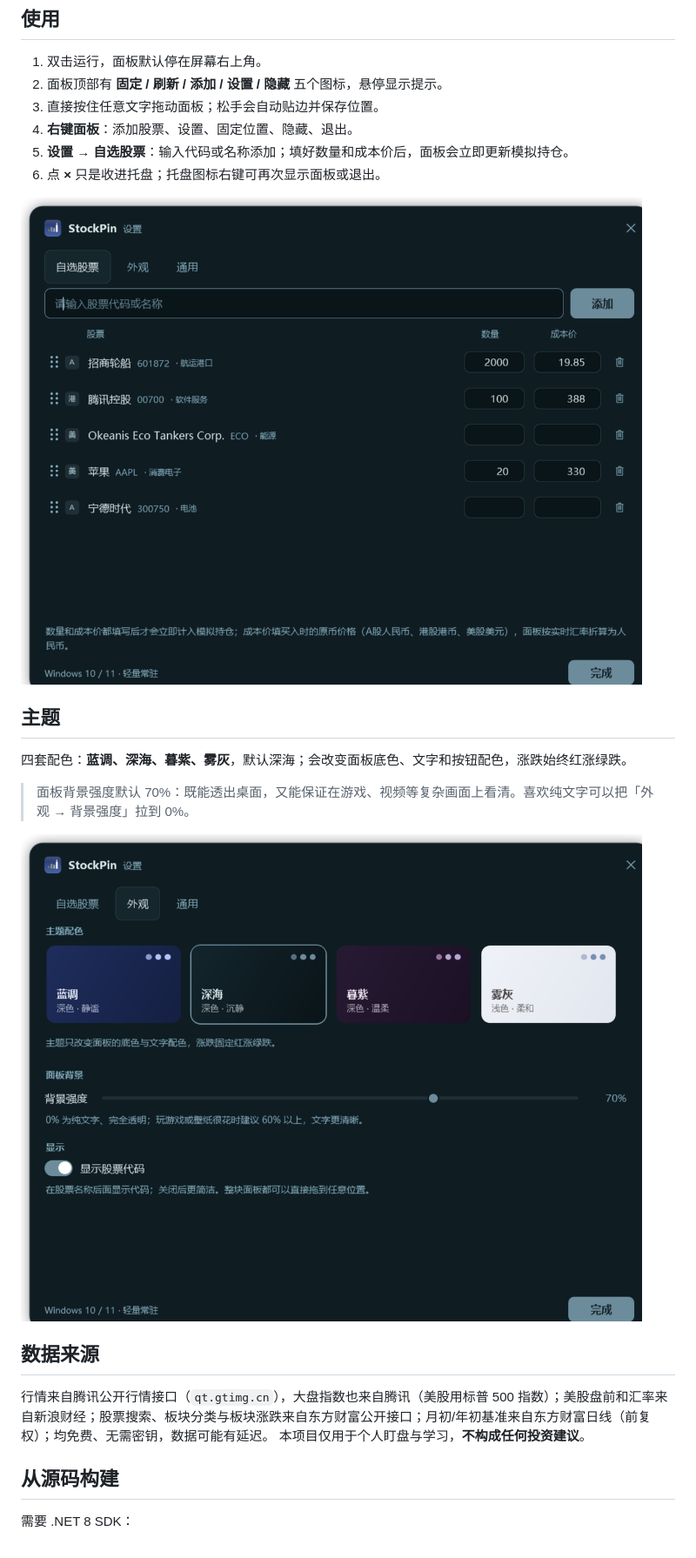
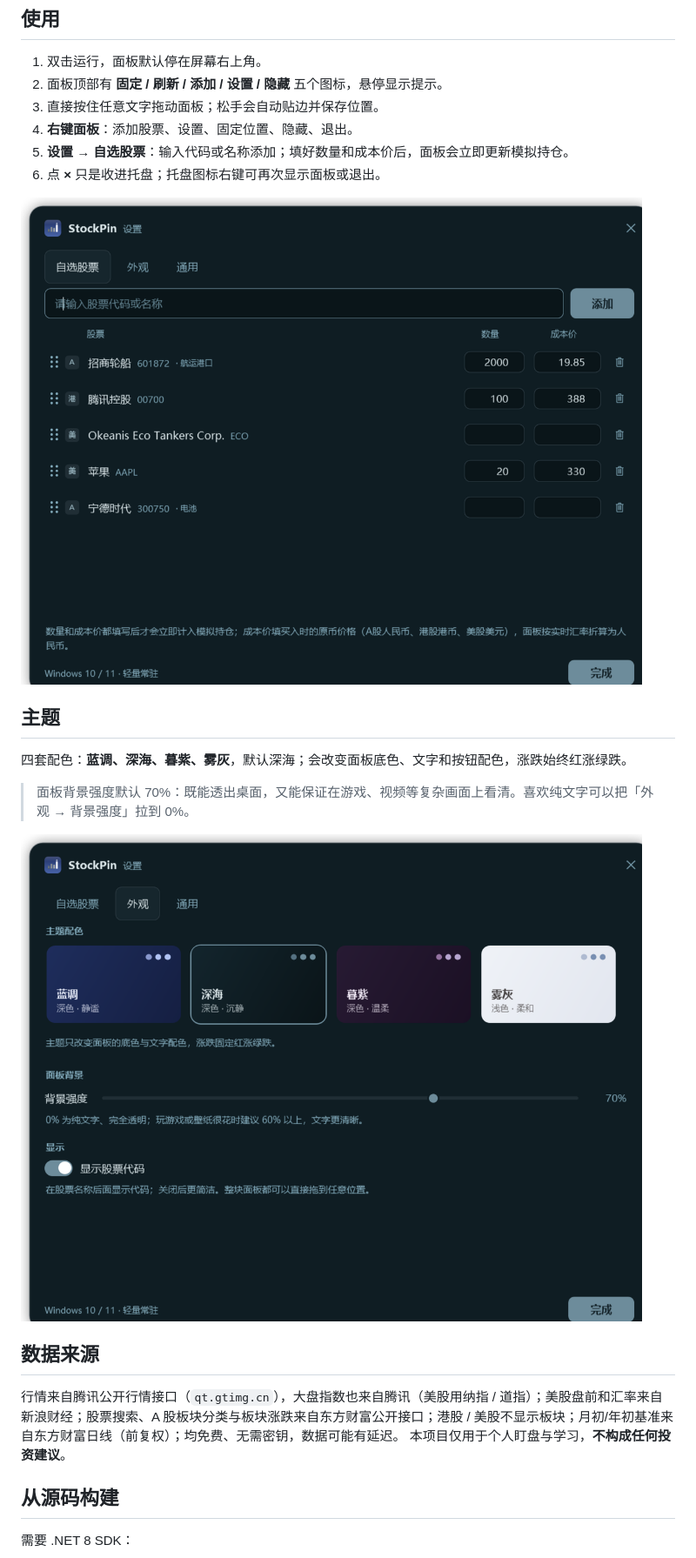
Before and after one commit to AchooLuv/StockPin, a Markdown page: README.md, the part around one of its changes. Shown at 87% size. GitHub-like rendering; pictures changed too: docs/settings.png.

```diff
--- a/README.md
+++ b/README.md
@@ -48,7 +48,7 @@
 5. **设置 → 自选股票**：输入代码或名称添加；填好数量和成本价后，面板会立即更新模拟持仓。
 6. 点 **×** 只是收进托盘；托盘图标右键可再次显示面板或退出。
 
-![设置](docs/settings.png?v=1.8.0)
+![设置](docs/settings.png?v=1.9.0)
 
 ## 主题
 
@@ -56,11 +56,11 @@
 
 > 面板背景强度默认 70%：既能透出桌面，又能保证在游戏、视频等复杂画面上看清。喜欢纯文字可以把「外观 → 背景强度」拉到 0%。
 
-![主题](docs/appearance.png?v=1.8.0)
+![主题](docs/appearance.png?v=1.9.0)
 
 ## 数据来源
 
-行情来自腾讯公开行情接口（`qt.gtimg.cn`），大盘指数也来自腾讯（美股用标普 500 指数）；美股盘前和汇率来自新浪财经；股票搜索、板块分类与板块涨跌来自东方财富公开接口；月初/年初基准来自东方财富日线（前复权）；均免费、无需密钥，数据可能有延迟。
+行情来自腾讯公开行情接口（`qt.gtimg.cn`），大盘指数也来自腾讯（美股用纳指 / 道指）；美股盘前和汇率来自新浪财经；股票搜索、A 股板块分类与板块涨跌来自东方财富公开接口；港股 / 美股不显示板块；月初/年初基准来自东方财富日线（前复权）；均免费、无需密钥，数据可能有延迟。
 本项目仅用于个人盯盘与学习，**不构成任何投资建议**。
 
 ## 从源码构建
```
Also changed, not shown: other parts of README.md (+2 -2 lines), docs/hero.png, 9 other files.
